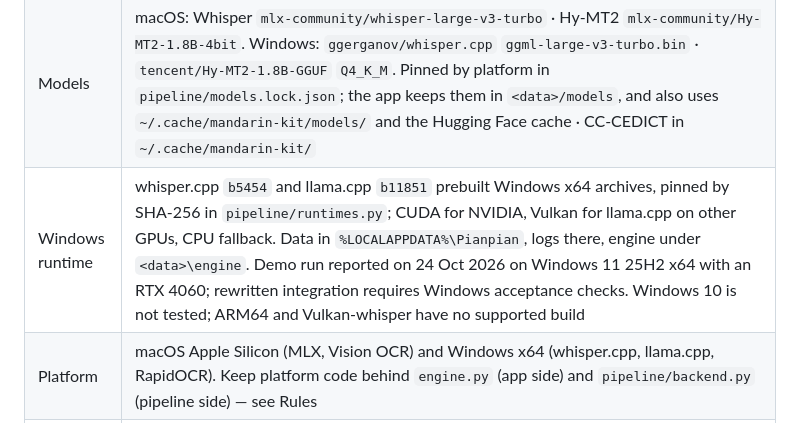
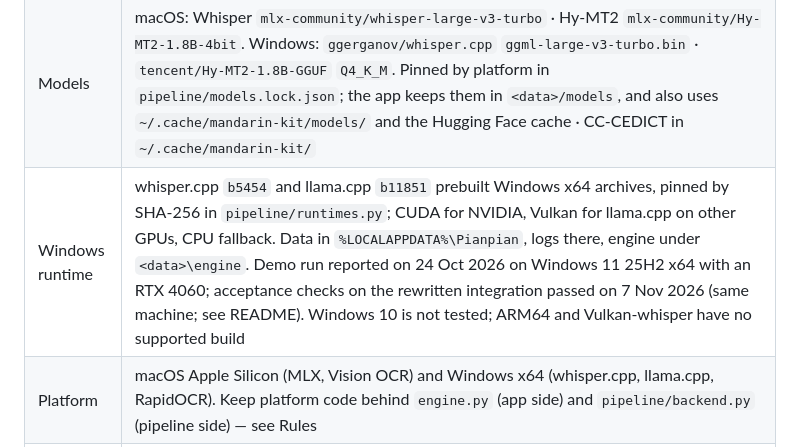
Before and after one commit to conradomateu/pianpian, a Markdown page: AGENTS.md, the part around the change. Rendered like a GitHub page.

```diff
--- a/AGENTS.md
+++ b/AGENTS.md
@@ -15,7 +15,7 @@ A Mandarin study app: a video becomes Chinese + pinyin + English subtitles you c
 | Run | `python3 server.py` / `python server.py` → http://127.0.0.1:8770/app.html (`--no-browser` for agents). Dev app: `python3 dev.py app` (`~/Applications/Pianpian.app`) on macOS; `python dev.py app` (launcher.py) on Windows, port 8771. Release build: `python3 dev.py build` → `dist/Pianpian.app` + zip (macOS). Website: `python3 dev.py preview` → http://127.0.0.1:8765 |
 | Library | One folder per video (default `~/Movies/Pianpian/<video>/` on macOS, `%USERPROFILE%\Videos\Pianpian\<video>` on Windows; set in the first-run setup): `source.mp4`, `zh.srt`, `zh.pinyin.srt`, `zh.en.srt`, `zh.words.json`, `zh.align.json`, `study.mkv`. Demo: `demo/library/` (`tools/demo/make_demo.py`) |
 | Models | macOS: Whisper `mlx-community/whisper-large-v3-turbo` · Hy-MT2 `mlx-community/Hy-MT2-1.8B-4bit`. Windows: `ggerganov/whisper.cpp` `ggml-large-v3-turbo.bin` · `tencent/Hy-MT2-1.8B-GGUF` `Q4_K_M`. Pinned by platform in `pipeline/models.lock.json`; the app keeps them in `<data>/models`, and also uses `~/.cache/mandarin-kit/models/` and the Hugging Face cache · CC-CEDICT in `~/.cache/mandarin-kit/` |
-| Windows runtime | whisper.cpp `b5454` and llama.cpp `b11851` prebuilt Windows x64 archives, pinned by SHA-256 in `pipeline/runtimes.py`; CUDA for NVIDIA, Vulkan for llama.cpp on other GPUs, CPU fallback. Data in `%LOCALAPPDATA%\Pianpian`, logs there, engine under `<data>\engine`. Demo run reported on 24 Oct 2026 on Windows 11 25H2 x64 with an RTX 4060; rewritten integration requires Windows acceptance checks. Windows 10 is not tested; ARM64 and Vulkan-whisper have no supported build |
+| Windows runtime | whisper.cpp `b5454` and llama.cpp `b11851` prebuilt Windows x64 archives, pinned by SHA-256 in `pipeline/runtimes.py`; CUDA for NVIDIA, Vulkan for llama.cpp on other GPUs, CPU fallback. Data in `%LOCALAPPDATA%\Pianpian`, logs there, engine under `<data>\engine`. Demo run reported on 24 Oct 2026 on Windows 11 25H2 x64 with an RTX 4060; acceptance checks on the rewritten integration passed on 7 Nov 2026 (same machine; see README). Windows 10 is not tested; ARM64 and Vulkan-whisper have no supported build |
 | Platform | macOS Apple Silicon (MLX, Vision OCR) and Windows x64 (whisper.cpp, llama.cpp, RapidOCR). Keep platform code behind `engine.py` (app side) and `pipeline/backend.py` (pipeline side) — see Rules |
 | Network | Many users are in mainland China, where PyPI, GitHub and Hugging Face are slow or blocked. The app times each source against its mirror (`engine.mirrors()`); models come from ModelScope first (the Windows models are mirrored there under other ids), then Hugging Face, then hf-mirror.com; runtime binaries from GitHub, with `PIANPIAN_GITHUB_MIRROR` as an opt-in prefix. For development there, set `UV_DEFAULT_INDEX=https://pypi.tuna.tsinghua.edu.cn/simple` |
 | Name | Pianpian 片片 (piànpiàn, "piece by piece"). Tagline 一天一片. Domain planned: pianpian.app. Logo: `design/icons/20-pianpian-watermelon.svg` |
```
Also changed, not shown: README.md (+8 -4 lines).
